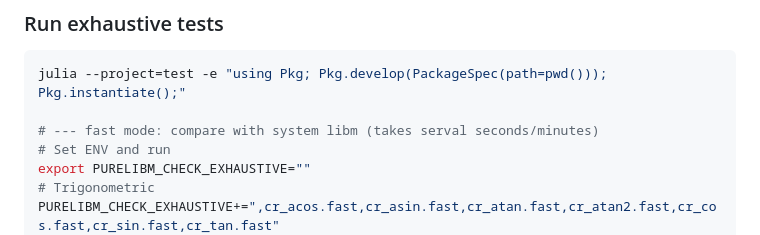
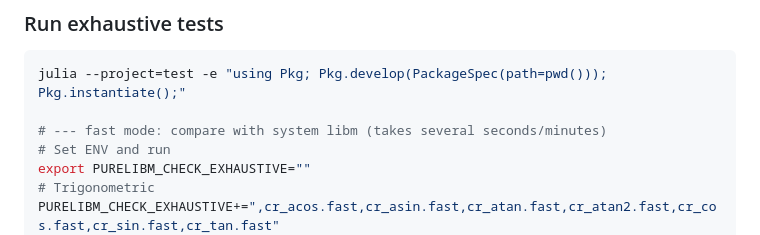
Before and after one commit to inkydragon/PureLibm.jl, a Markdown page: README.md, the part around the change. GitHub-like rendering.

Commit message:
doc: fix typo

````diff
--- a/README.md
+++ b/README.md
@@ -77,7 +77,7 @@ using Pkg; using LocalCoverage; Pkg.add(url=".", rev="dev");  html_coverage(gene
 ```sh
 julia --project=test -e "using Pkg; Pkg.develop(PackageSpec(path=pwd())); Pkg.instantiate();"
 
-# --- fast mode: compare with system libm (takes serval seconds/minutes)
+# --- fast mode: compare with system libm (takes several seconds/minutes)
 # Set ENV and run
 export PURELIBM_CHECK_EXHAUSTIVE=""
 # Trigonometric
````
